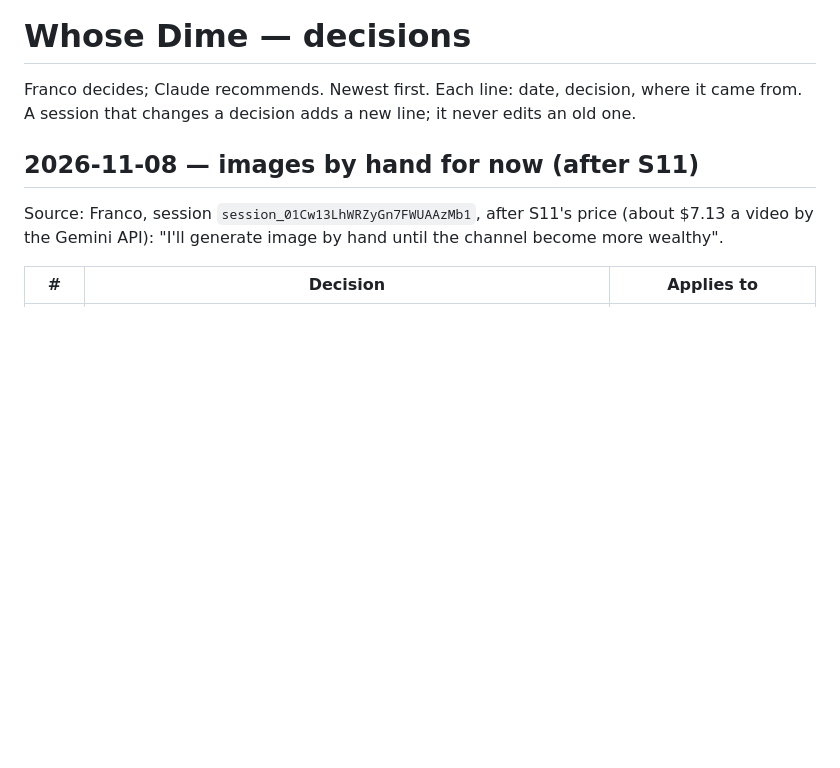
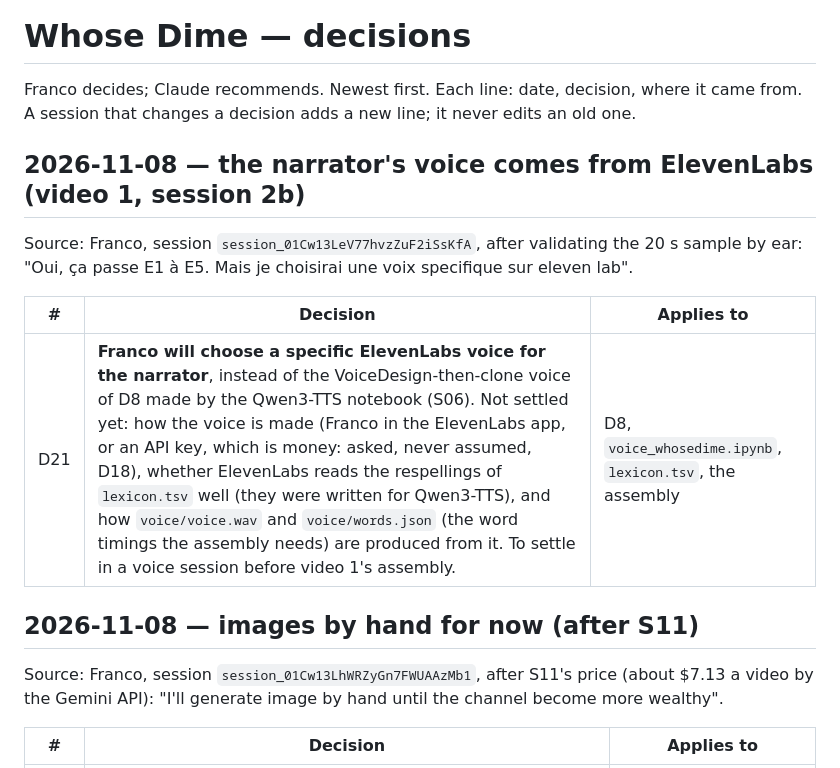
Before and after one commit to Johnfrancis6/Channel, a Markdown page: docs/whosedime/DECISIONS.md, the part around the change. Rendered like a GitHub page; blank space fills up the shorter version.

```diff
--- a/docs/whosedime/DECISIONS.md
+++ b/docs/whosedime/DECISIONS.md
@@ -3,6 +3,15 @@
 Franco decides; Claude recommends. Newest first. Each line: date, decision,
 where it came from. A session that changes a decision adds a new line; it
 never edits an old one.
+
+## 2026-11-08 — the narrator's voice comes from ElevenLabs (video 1, session 2b)
+
+Source: Franco, session `session_01Cw13LeV77hvzZuF2iSsKfA`, after validating the 20 s sample by ear:
+"Oui, ça passe E1 à E5. Mais je choisirai une voix specifique sur eleven lab".
+
+| # | Decision | Applies to |
+|---|---|---|
+| D21 | **Franco will choose a specific ElevenLabs voice for the narrator**, instead of the VoiceDesign-then-clone voice of D8 made by the Qwen3-TTS notebook (S06). Not settled yet: how the voice is made (Franco in the ElevenLabs app, or an API key, which is money: asked, never assumed, D18), whether ElevenLabs reads the respellings of `lexicon.tsv` well (they were written for Qwen3-TTS), and how `voice/voice.wav` and `voice/words.json` (the word timings the assembly needs) are produced from it. To settle in a voice session before video 1's assembly. | D8, `voice_whosedime.ipynb`, `lexicon.tsv`, the assembly |
 
 ## 2026-11-08 — images by hand for now (after S11)
 
```
Also changed, not shown: docs/whosedime/STATE.md (+6 -5 lines), 1 other file.
